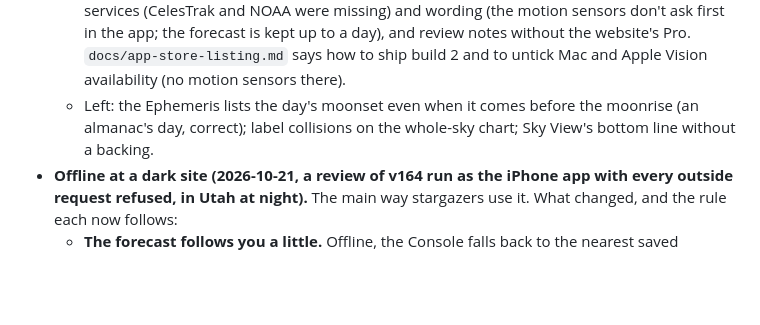
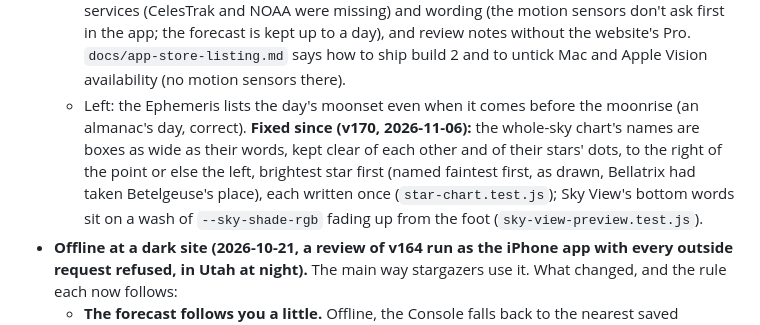
Before and after one commit to bergeronK/Twilight, a Markdown page: CLAUDE.md, the part around the change. Rendered like a GitHub page; blank space fills up the shorter version.

Commit message:
CLAUDE.md: the chart's labels and Sky View's shade are fixed (v170)
Co-Authored-By: Claude Opus 5.5 <noreply@anthropic.com>
Claude-Session: https://claude.ai/code/session_01JLxQkkPkejD7RFi85mio69

```diff
--- a/CLAUDE.md
+++ b/CLAUDE.md
@@ -1040,8 +1040,13 @@ stargazer is the default, navigator material is kept whole but folded.
     and to untick Mac and Apple Vision availability (no motion sensors
     there).
   - Left: the Ephemeris lists the day's moonset even when it comes before
-    the moonrise (an almanac's day, correct); label collisions on the
-    whole-sky chart; Sky View's bottom line without a backing.
+    the moonrise (an almanac's day, correct). **Fixed since (v170,
+    2026-11-06):** the whole-sky chart's names are boxes as wide as their
+    words, kept clear of each other and of their stars' dots, to the right
+    of the point or else the left, brightest star first (named faintest
+    first, as drawn, Bellatrix had taken Betelgeuse's place), each written
+    once (`star-chart.test.js`); Sky View's bottom words sit on a wash of
+    `--sky-shade-rgb` fading up from the foot (`sky-view-preview.test.js`).
 - **Offline at a dark site (2026-10-21, a review of v164 run as the iPhone
   app with every outside request refused, in Utah at night).** The main way
   stargazers use it. What changed, and the rule each now follows:
```
